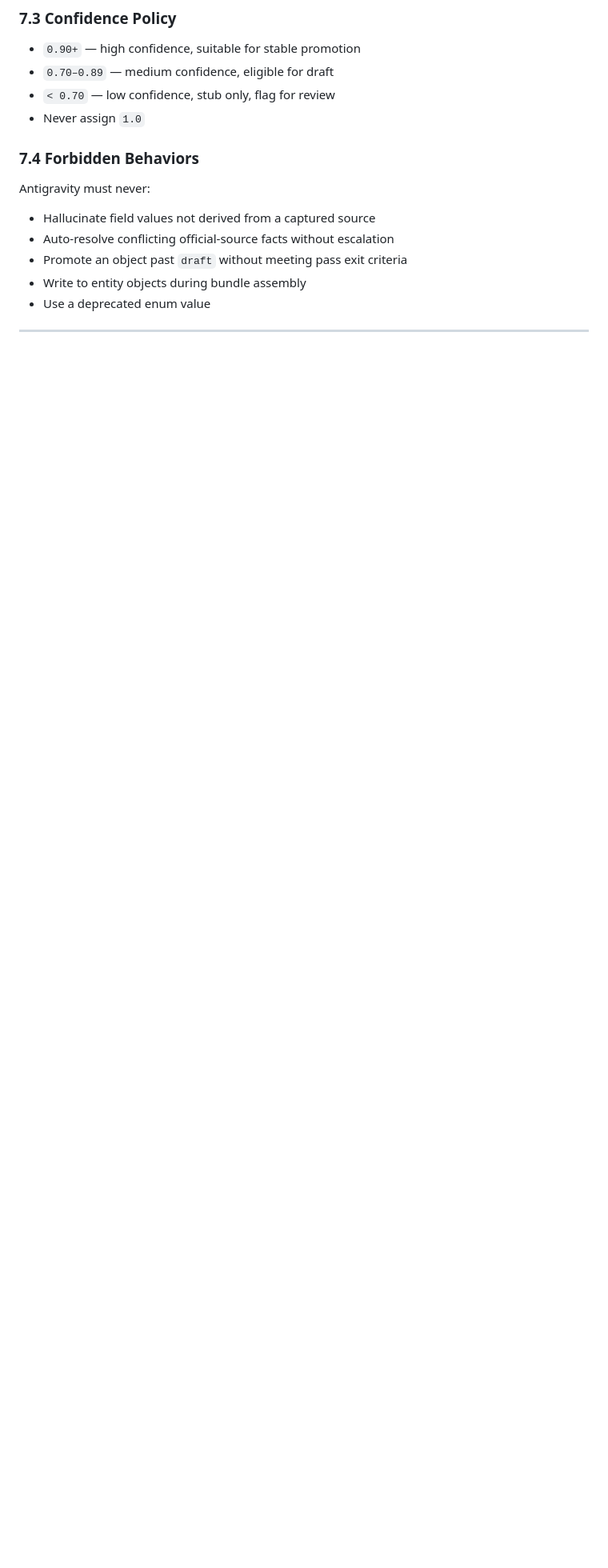
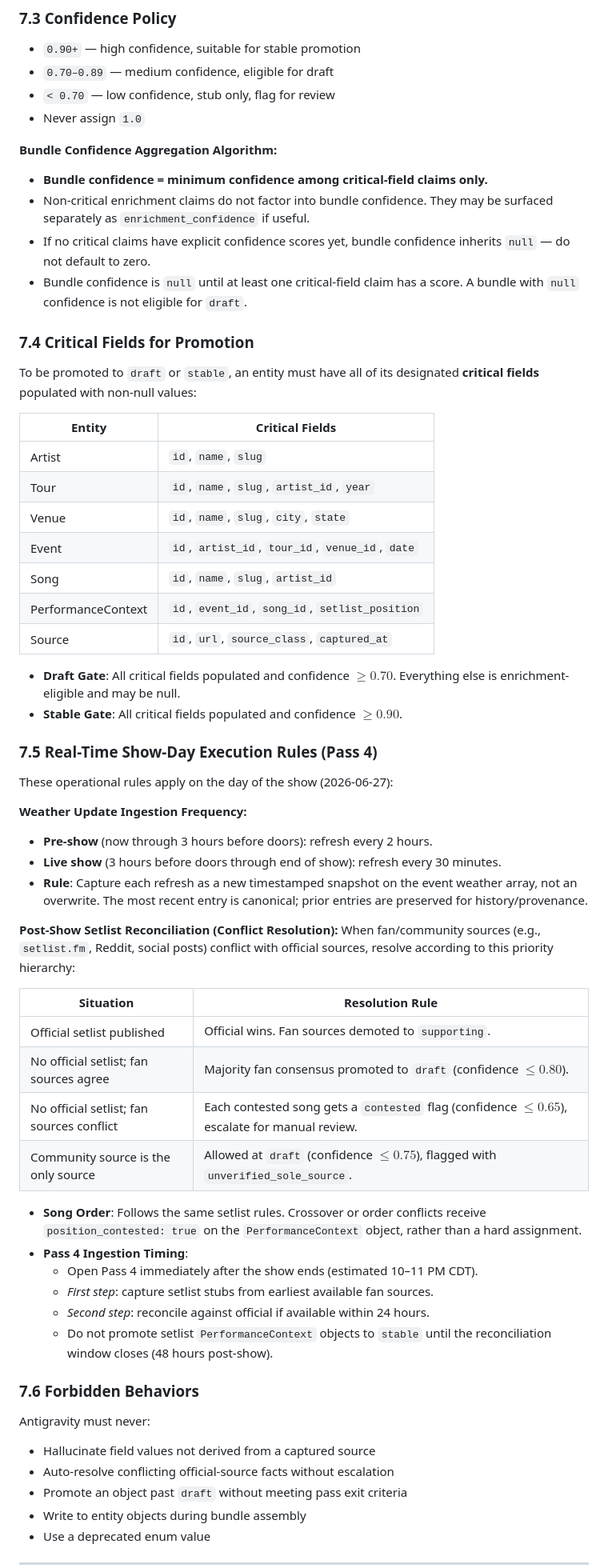
Before and after one commit to skrmwvr/eats-map, a Markdown page: design guidance/sm0626-bundle-contract-spec.md, the part around the change. Shown at 80% size. Drawn GitHub-style; blank space fills up the shorter version.

Commit message:
docs(contract): integrate critical fields, confidence aggregation, and show-day rules

```diff
--- a/design guidance/sm0626-bundle-contract-spec.md
+++ b/design guidance/sm0626-bundle-contract-spec.md
@@ -379,7 +379,56 @@ are an escalation trigger — do not auto-resolve.
 - `< 0.70` — low confidence, stub only, flag for review
 - Never assign `1.0`
 
-### 7.4 Forbidden Behaviors
+**Bundle Confidence Aggregation Algorithm:**
+*   **Bundle confidence = minimum confidence among critical-field claims only.**
+*   Non-critical enrichment claims do not factor into bundle confidence. They may be surfaced separately as `enrichment_confidence` if useful.
+*   If no critical claims have explicit confidence scores yet, bundle confidence inherits `null` — do not default to zero.
+*   Bundle confidence is `null` until at least one critical-field claim has a score. A bundle with `null` confidence is not eligible for `draft`.
+
+### 7.4 Critical Fields for Promotion
+
+To be promoted to `draft` or `stable`, an entity must have all of its designated **critical fields** populated with non-null values:
+
+| Entity | Critical Fields |
+|---|---|
+| Artist | `id`, `name`, `slug` |
+| Tour | `id`, `name`, `slug`, `artist_id`, `year` |
+| Venue | `id`, `name`, `slug`, `city`, `state` |
+| Event | `id`, `artist_id`, `tour_id`, `venue_id`, `date` |
+| Song | `id`, `name`, `slug`, `artist_id` |
+| PerformanceContext | `id`, `event_id`, `song_id`, `setlist_position` |
+| Source | `id`, `url`, `source_class`, `captured_at` |
+
+*   **Draft Gate**: All critical fields populated and confidence $\ge 0.70$. Everything else is enrichment-eligible and may be null.
+*   **Stable Gate**: All critical fields populated and confidence $\ge 0.90$.
+
+### 7.5 Real-Time Show-Day Execution Rules (Pass 4)
+
+These operational rules apply on the day of the show (2026-06-27):
+
+**Weather Update Ingestion Frequency:**
+*   **Pre-show** (now through 3 hours before doors): refresh every 2 hours.
+*   **Live show** (3 hours before doors through end of show): refresh every 30 minutes.
+*   **Rule**: Capture each refresh as a new timestamped snapshot on the event weather array, not an overwrite. The most recent entry is canonical; prior entries are preserved for history/provenance.
+
+**Post-Show Setlist Reconciliation (Conflict Resolution):**
+When fan/community sources (e.g., `setlist.fm`, Reddit, social posts) conflict with official sources, resolve according to this priority hierarchy:
+
+| Situation | Resolution Rule |
+|---|---|
+| Official setlist published | Official wins. Fan sources demoted to `supporting`. |
+| No official setlist; fan sources agree | Majority fan consensus promoted to `draft` (confidence $\le 0.80$). |
+| No official setlist; fan sources conflict | Each contested song gets a `contested` flag (confidence $\le 0.65$), escalate for manual review. |
+| Community source is the only source | Allowed at `draft` (confidence $\le 0.75$), flagged with `unverified_sole_source`. |
+
+*   **Song Order**: Follows the same setlist rules. Crossover or order conflicts receive `position_contested: true` on the `PerformanceContext` object, rather than a hard assignment.
+*   **Pass 4 Ingestion Timing**:
+    *   Open Pass 4 immediately after the show ends (estimated 10–11 PM CDT).
+    *   *First step*: capture setlist stubs from earliest available fan sources.
+    *   *Second step*: reconcile against official if available within 24 hours.
+    *   Do not promote setlist `PerformanceContext` objects to `stable` until the reconciliation window closes (48 hours post-show).
+
+### 7.6 Forbidden Behaviors
 
 Antigravity must never:
 - Hallucinate field values not derived from a captured source
```
